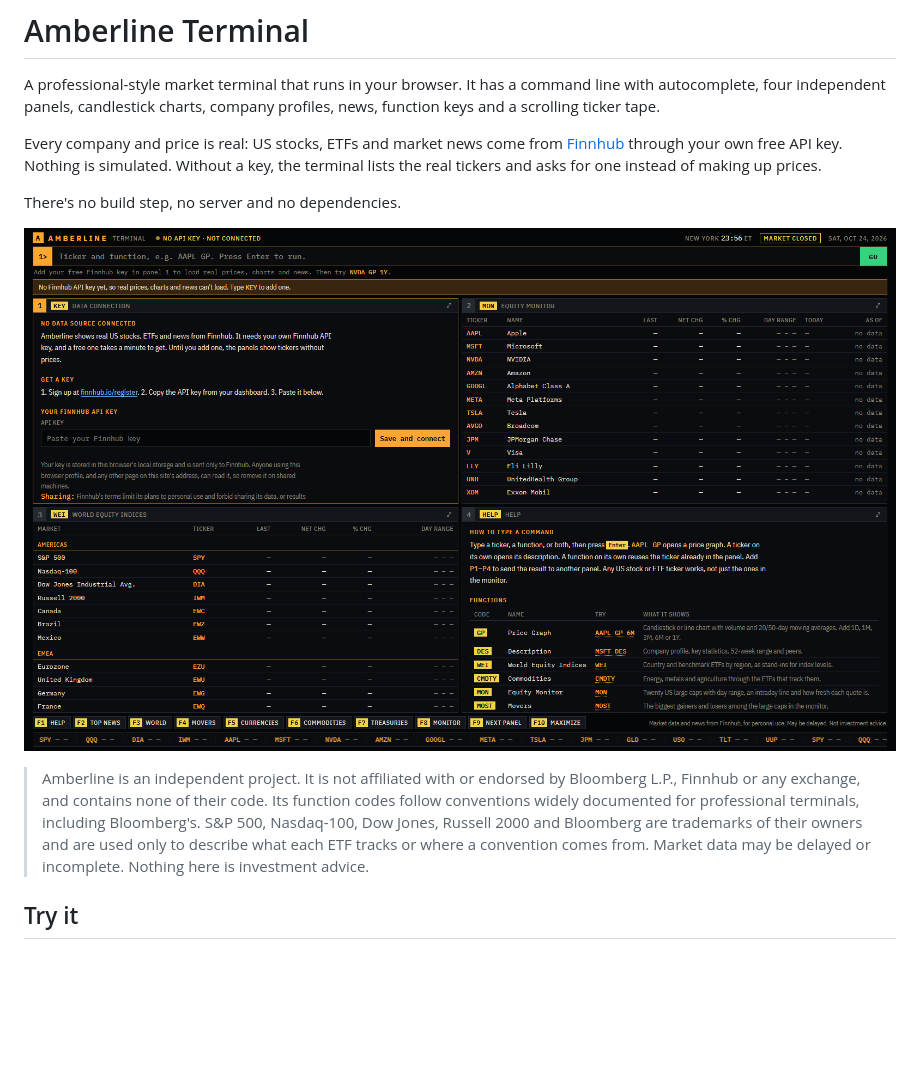
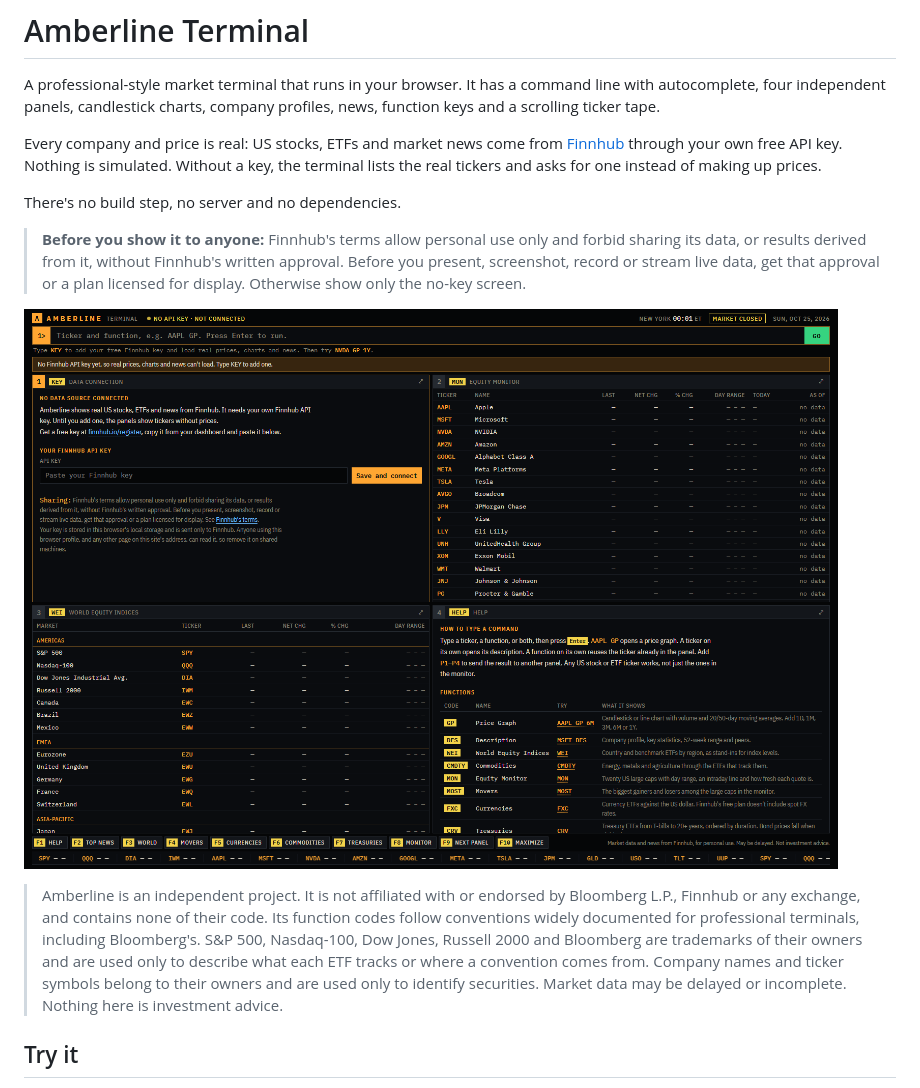
Before and after one commit to Cyberger877241/amberline-terminal, a Markdown page: README.md, the part around the change. Drawn GitHub-style; pictures changed too: docs/screenshot.png; blank space fills up the shorter version.

```diff
--- a/README.md
+++ b/README.md
@@ -6,9 +6,11 @@ Every company and price is real: US stocks, ETFs and market news come from [Finn
 
 There's no build step, no server and no dependencies.
 
+> **Before you show it to anyone:** Finnhub's terms allow personal use only and forbid sharing its data, or results derived from it, without Finnhub's written approval. Before you present, screenshot, record or stream live data, get that approval or a plan licensed for display. Otherwise show only the no-key screen.
+
 ![Amberline Terminal on first launch, asking for a Finnhub key next to real tickers](docs/screenshot.png)
 
-> Amberline is an independent project. It is not affiliated with or endorsed by Bloomberg L.P., Finnhub or any exchange, and contains none of their code. Its function codes follow conventions widely documented for professional terminals, including Bloomberg's. S&P 500, Nasdaq-100, Dow Jones, Russell 2000 and Bloomberg are trademarks of their owners and are used only to describe what each ETF tracks or where a convention comes from. Market data may be delayed or incomplete. Nothing here is investment advice.
+> Amberline is an independent project. It is not affiliated with or endorsed by Bloomberg L.P., Finnhub or any exchange, and contains none of their code. Its function codes follow conventions widely documented for professional terminals, including Bloomberg's. S&P 500, Nasdaq-100, Dow Jones, Russell 2000 and Bloomberg are trademarks of their owners and are used only to describe what each ETF tracks or where a convention comes from. Company names and ticker symbols belong to their owners and are used only to identify securities. Market data may be delayed or incomplete. Nothing here is investment advice.
 
 ## Try it
 
```
Also changed, not shown: docs/TEARDOWN.md (+1 -1 lines), 4 other files.
